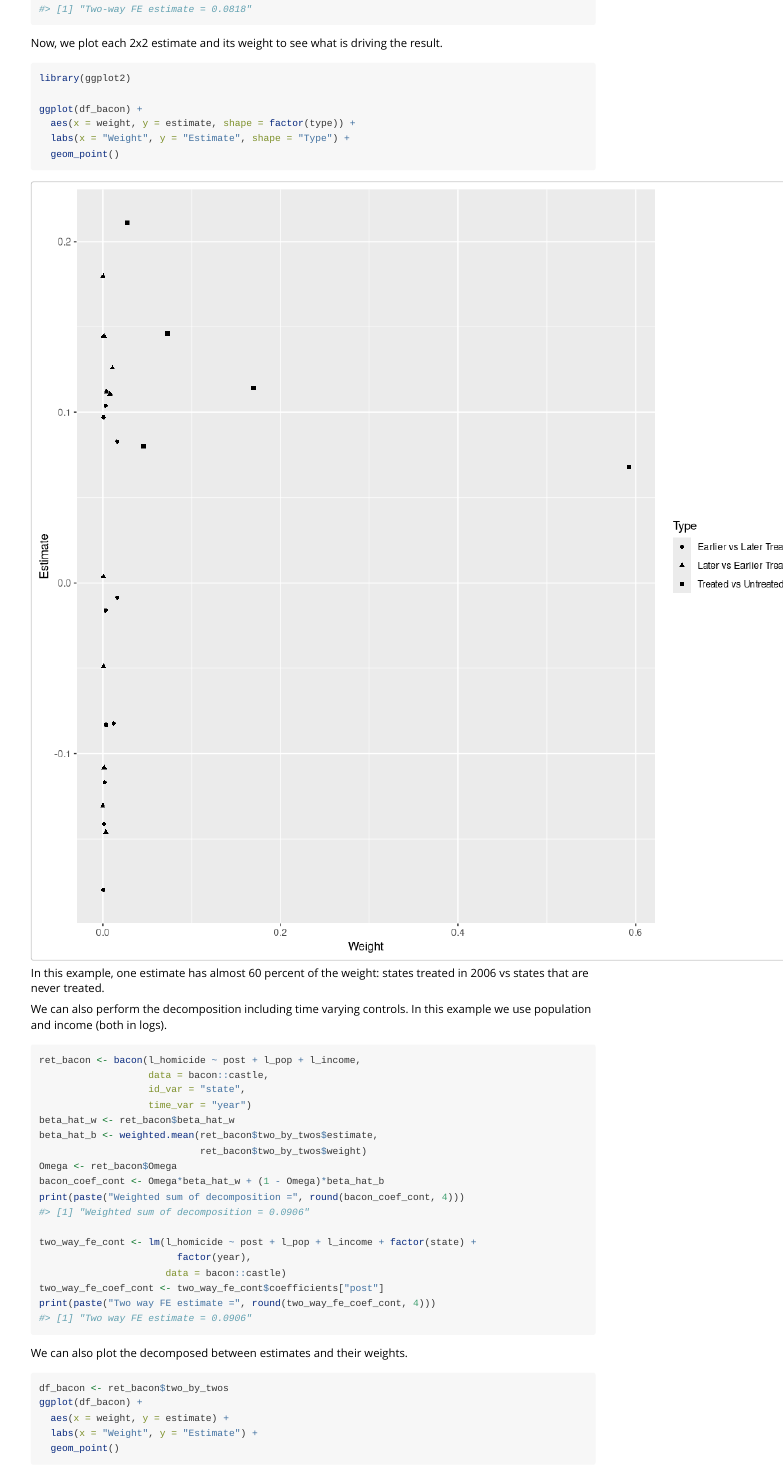
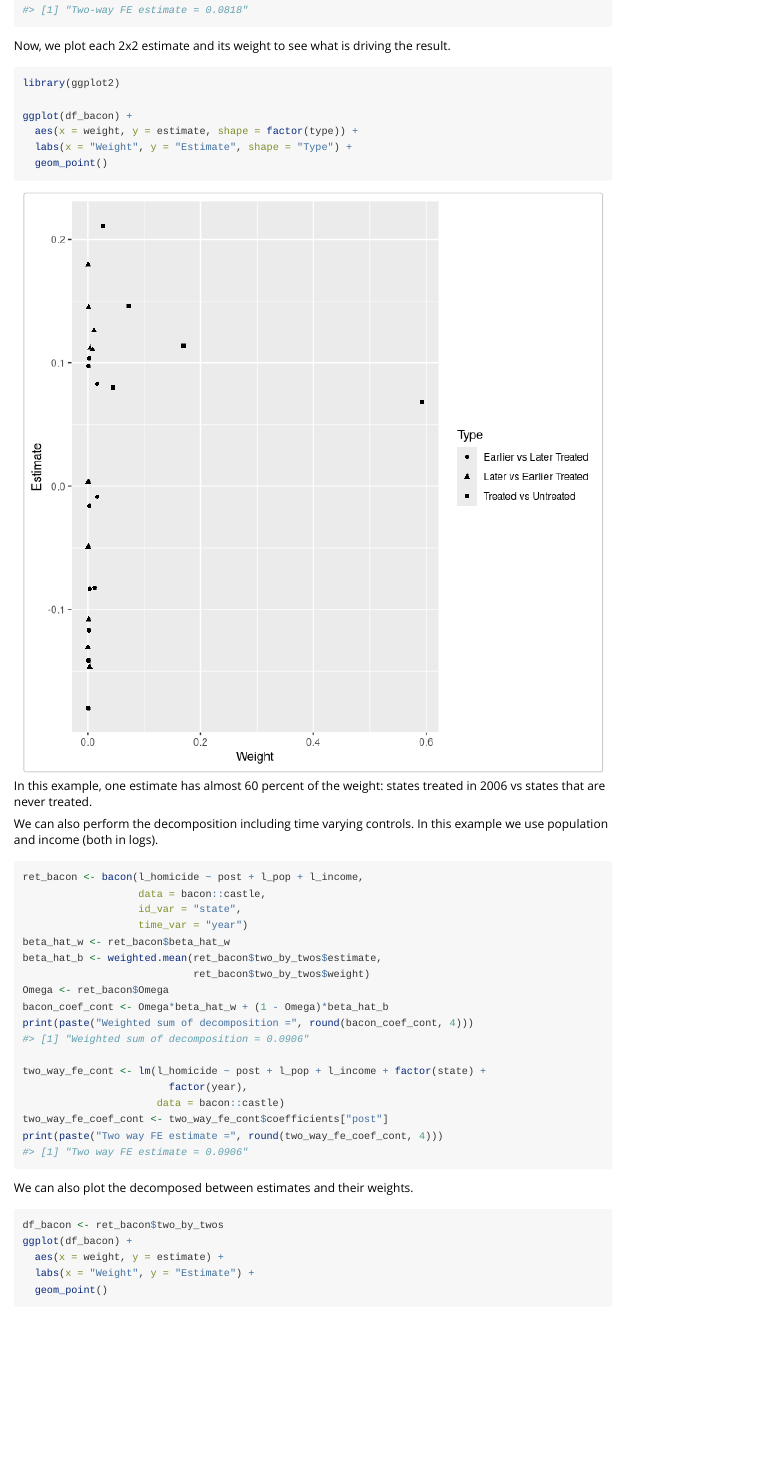
Before and after one commit to evanjflack/bacondecomp, an R Markdown document (vignettes/bacon.Rmd): the page in a window 1100 px wide, from 710 px down before the commit and from 750 px down after it, so that both start at the same text. Rendered offline with R 4.5, knitr and Pandoc, with nearby package versions.

Commit message:
plot size

````diff
--- a/vignettes/bacon.Rmd
+++ b/vignettes/bacon.Rmd
@@ -45,7 +45,7 @@ print(paste("Two-way FE estimate =", round(fit_tw$coefficients[2], 4)))
 
 Now, we plot each 2x2 estimate and its weight to see what is driving the result.
 
-```{r plot, fig.width = 10, fig.height = 10, fig.align = 'center'}
+```{r plot, fig.width = 7, fig.height = 7, fig.align = 'center'}
 library(ggplot2)
 
 ggplot(df_bacon) +
````
Also changed, not shown: vignettes/bacon.Rmd (2 more changed lines).
